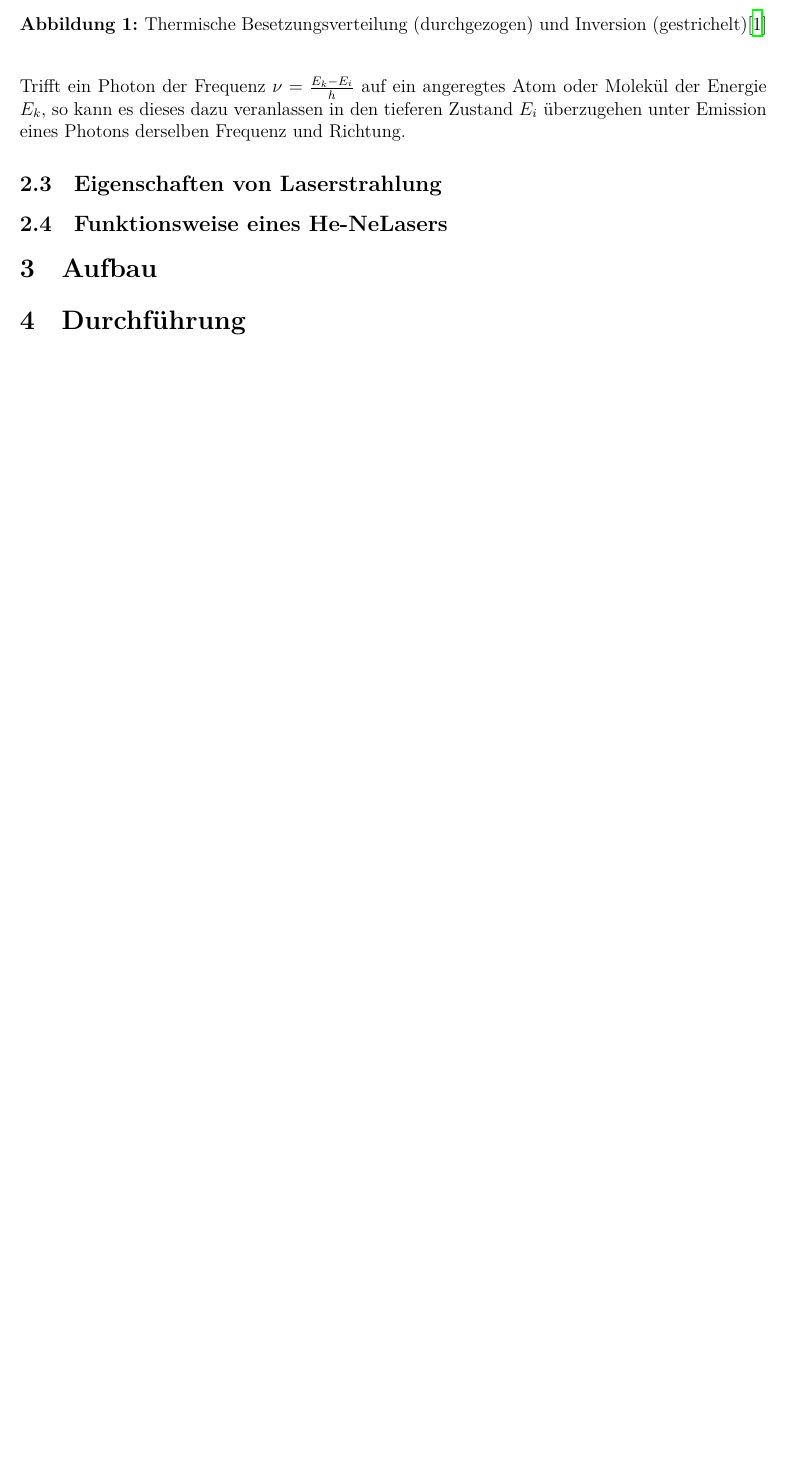
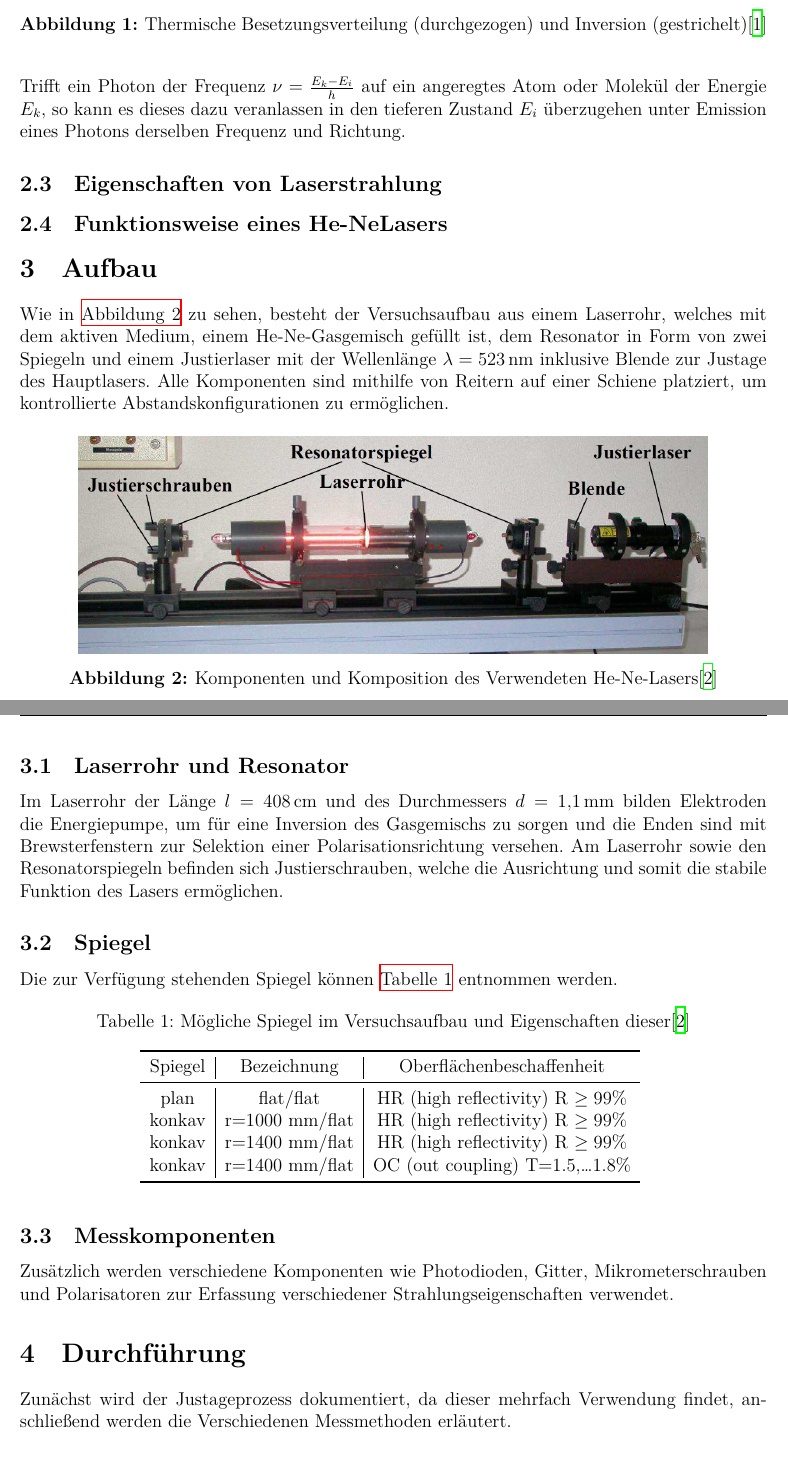
Before and after one commit to janvito/FP_24, a LaTeX document (V61/V61.tex, which reads V61/content/aufbau.tex, V61/content/durchfuehrung.tex): part of page 4 of 5 before the commit and two parts of pages 4 and 5 of 7 after it, the two joined at a grey line, cut so that both start at the same text, the shorter picture padded with empty space. Compiled offline with XeLaTeX.

Commit message:
V61 aufbau

```diff
--- a/V61/content/aufbau.tex
+++ b/V61/content/aufbau.tex
@@ -1 +1,33 @@
 \section{Aufbau}\label{sec:aufbau}
+Wie in \autoref{fig:aufbau} zu sehen, besteht der Versuchsaufbau aus einem Laserrohr, welches mit dem aktiven Medium, einem \ce{He}-\ce{Ne}-Gasgemisch gefüllt ist, dem Resonator in Form von zwei Spiegeln und einem Justierlaser mit der Wellenlänge $\lambda=\SI{523}{\nano\meter}$ inklusive Blende zur Justage des Hauptlasers. Alle Komponenten sind mithilfe von Reitern auf einer Schiene platziert, um kontrollierte Abstandskonfigurationen zu ermöglichen.
+
+\begin{figure}[H]
+    \centering
+    \includegraphics[scale=0.5]{Ressourcen/aufbau.png}
+    \caption{Komponenten und Komposition des Verwendeten \ce{He}-\ce{Ne}-Lasers\cite{anleitung}}\label{fig:aufbau}
+\end{figure}
+
+\subsection{Laserrohr und Resonator}
+Im Laserrohr der Länge $l=\SI{408}{\centi\meter}$ und des Durchmessers $d = \SI{1.1}{\milli\meter}$ bilden Elektroden die Energiepumpe, um für eine Inversion des Gasgemischs zu sorgen und die Enden sind mit Brewsterfenstern zur Selektion einer Polarisationsrichtung versehen. Am Laserrohr sowie den Resonatorspiegeln befinden sich Justierschrauben, welche die Ausrichtung und somit die stabile Funktion des Lasers ermöglichen.
+
+\subsection{Spiegel}
+Die zur Verfügung stehenden Spiegel können \autoref{tab:spiegel} entnommen werden.
+
+\begin{table}[H]
+  \centering
+  \caption{Mögliche Spiegel im Versuchsaufbau und Eigenschaften dieser\cite{anleitung}}
+  \begin{tabular}{c | c | c}
+    \toprule
+    Spiegel & Bezeichnung & Oberflächenbeschaffenheit \\
+    \midrule
+    plan    & flat/flat            & HR (high reflectivity) R $\geq 99\%$ \\
+    konkav  & r=1000 mm/flat       & HR (high reflectivity) R $\geq 99\%$ \\
+    konkav  & r=1400 mm/flat       & HR (high reflectivity) R $\geq 99\%$ \\
+    konkav  & r=1400 mm/flat       & OC (out coupling) T=1.5,\dots 1.8\% \\
+    \bottomrule
+  \end{tabular}
+  \label{tab:spiegel}
+\end{table}
+
+\subsection{Messkomponenten}
+Zusätzlich werden verschiedene Komponenten wie Photodioden, Gitter, Mikrometerschrauben und Polarisatoren zur Erfassung verschiedener Strahlungseigenschaften verwendet.
--- a/V61/content/durchfuehrung.tex
+++ b/V61/content/durchfuehrung.tex
@@ -1 +1,3 @@
 \section{Durchführung}\label{sec:durchfuehrung}
+Zunächst wird der Justageprozess dokumentiert, da dieser mehrfach Verwendung findet, anschließend werden die Verschiedenen Messmethoden erläutert.
+\subsection{Justageprozess}
```
Also changed, not shown: V61/Ressourcen/aufbau.png (added), V61/Ressourcen/spiegel.png (added), V61/content/durchfuehrung.tex (4 more changed lines), 1 other file.
